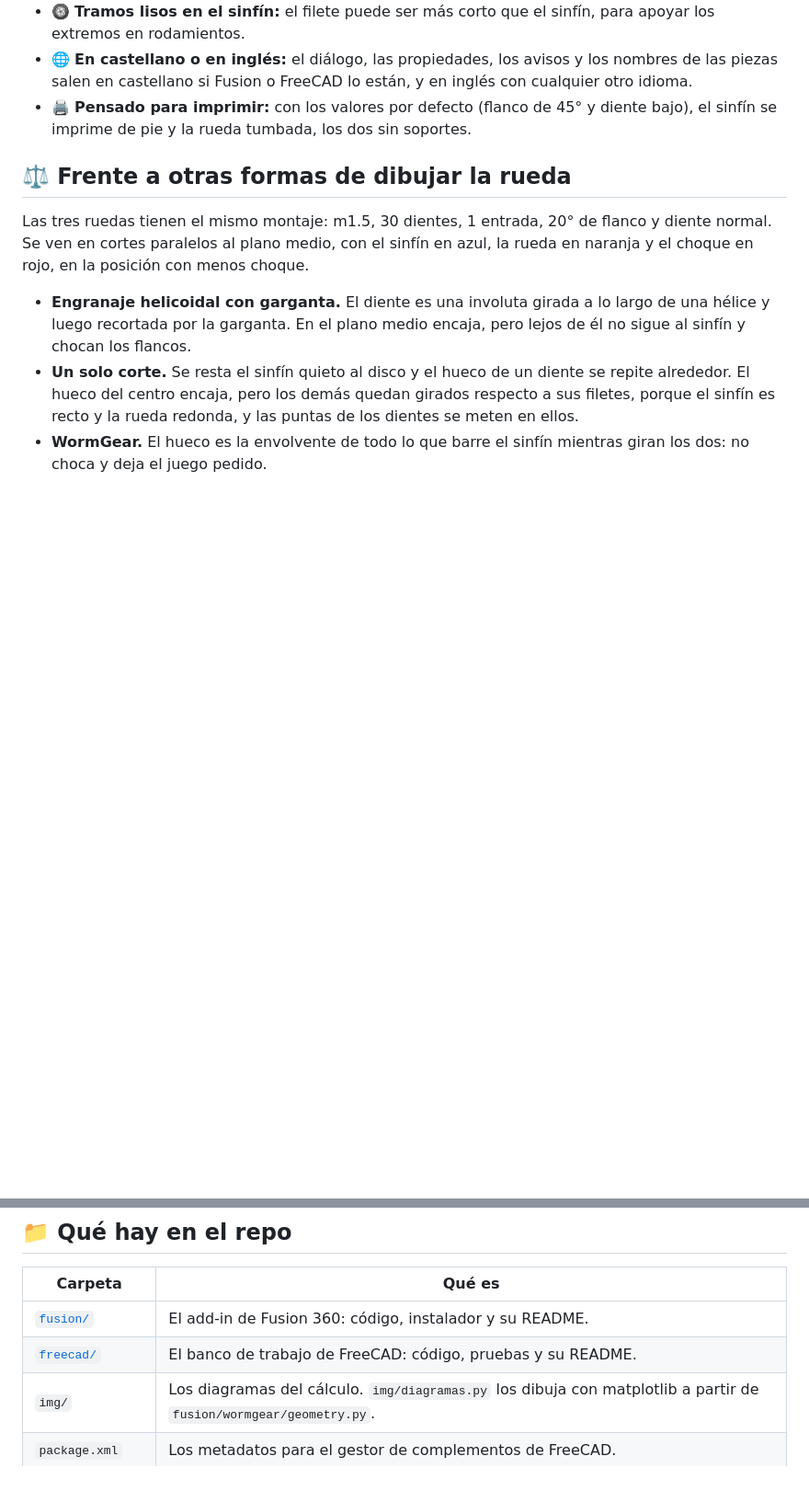
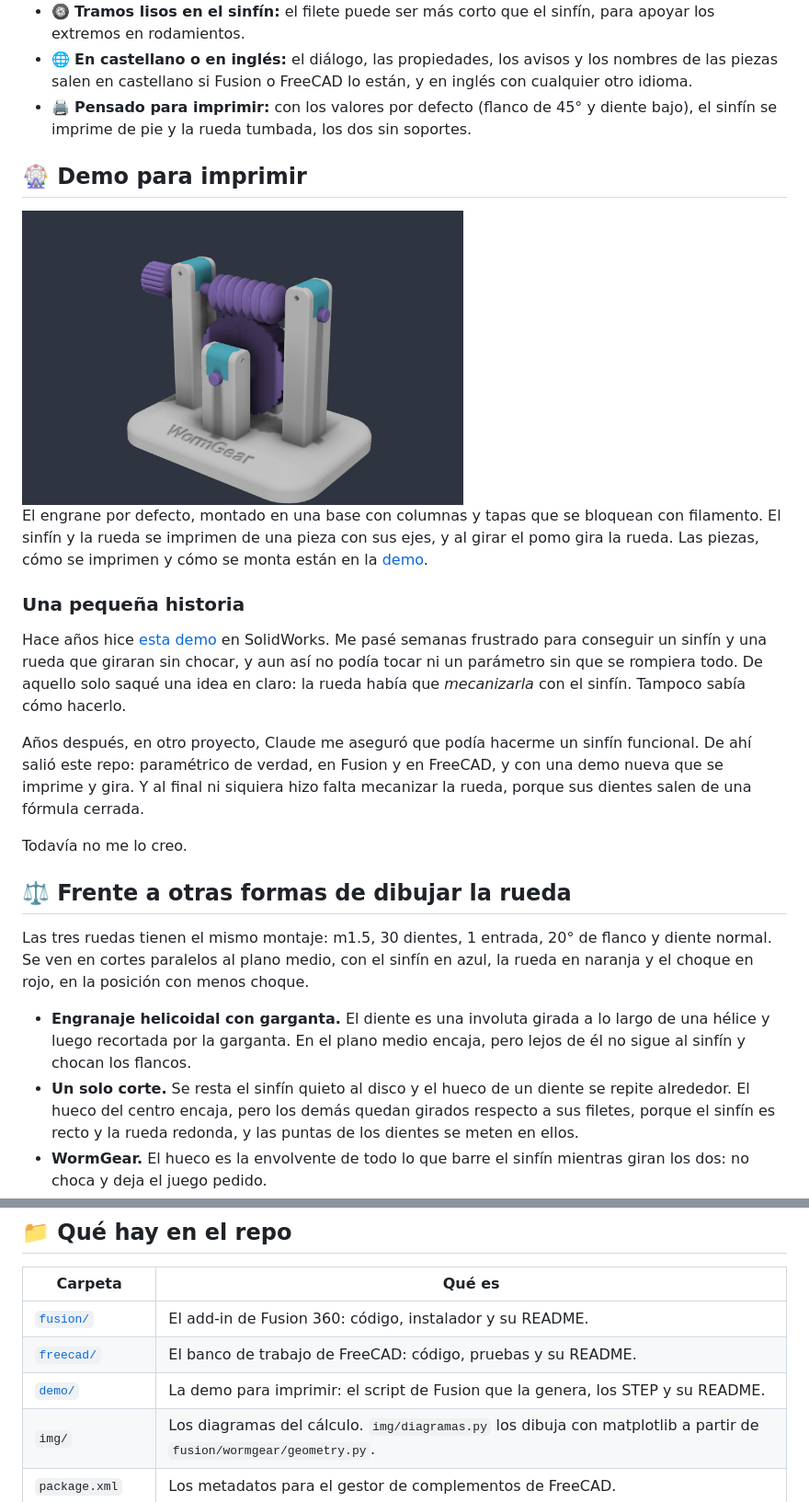
Before and after one commit to buho29/wormgear, a Markdown page: README.md, 2 parts joined by grey strips. Shown at 92% size. Rendered like a GitHub page; pictures changed too: demo/img/conjunto.png (added); blank space fills up the shorter version.

```diff
--- a/README.md
+++ b/README.md
@@ -39,6 +39,20 @@ La matemática está en `wormgear/geometry.py`, que no depende de ningún CAD y
 - 🛞 **Tramos lisos en el sinfín:** el filete puede ser más corto que el sinfín, para apoyar los extremos en rodamientos.
 - 🌐 **En castellano o en inglés:** el diálogo, las propiedades, los avisos y los nombres de las piezas salen en castellano si Fusion o FreeCAD lo están, y en inglés con cualquier otro idioma.
 - 🖨️ **Pensado para imprimir:** con los valores por defecto (flanco de 45° y diente bajo), el sinfín se imprime de pie y la rueda tumbada, los dos sin soportes.
+
+## 🎡 Demo para imprimir
+
+<img src="demo/img/conjunto.png" alt="Demo de WormGear montada" width="480">
+
+El engrane por defecto, montado en una base con columnas y tapas que se bloquean con filamento. El sinfín y la rueda se imprimen de una pieza con sus ejes, y al girar el pomo gira la rueda. Las piezas, cómo se imprimen y cómo se monta están en la [demo](demo/README.md).
+
+### Una pequeña historia
+
+Hace años hice [esta demo](https://www.thingiverse.com/thing:3353316) en SolidWorks. Me pasé semanas frustrado para conseguir un sinfín y una rueda que giraran sin chocar, y aun así no podía tocar ni un parámetro sin que se rompiera todo. De aquello solo saqué una idea en claro: la rueda había que *mecanizarla* con el sinfín. Tampoco sabía cómo hacerlo.
+
+Años después, en otro proyecto, Claude me aseguró que podía hacerme un sinfín funcional. De ahí salió este repo: paramétrico de verdad, en Fusion y en FreeCAD, y con una demo nueva que se imprime y gira. Y al final ni siquiera hizo falta mecanizar la rueda, porque sus dientes salen de una fórmula cerrada.
+
+Todavía no me lo creo.
 
 ## ⚖️ Frente a otras formas de dibujar la rueda
 
@@ -211,6 +225,7 @@ Lo que de verdad lo respalda no es una cita, sino la comprobación con los cuerp
 |---|---|
 | [`fusion/`](fusion/README.md) | El add-in de Fusion 360: código, instalador y su README. |
 | [`freecad/`](freecad/README.md) | El banco de trabajo de FreeCAD: código, pruebas y su README. |
+| [`demo/`](demo/README.md) | La demo para imprimir: el script de Fusion que la genera, los STEP y su README. |
 | `img/` | Los diagramas del cálculo. `img/diagramas.py` los dibuja con matplotlib a partir de `fusion/wormgear/geometry.py`. |
 | `package.xml` | Los metadatos para el gestor de complementos de FreeCAD. |
 | [`comparativa.md`](comparativa.md) | Qué hacen otros generadores de sinfín y rueda (Fusion, FreeCAD, Onshape, Inventor, OpenSCAD). |
```
Also changed, not shown: README.en.md (+15 -0 lines), demo/README.en.md (added, +64 -0 lines), demo/README.md (added, +64 -0 lines), demo/img/conjunto_atras.png (added), demo/img/piezas.png (added), demo/img/soporte_seccion.png (added), 8 other files.
